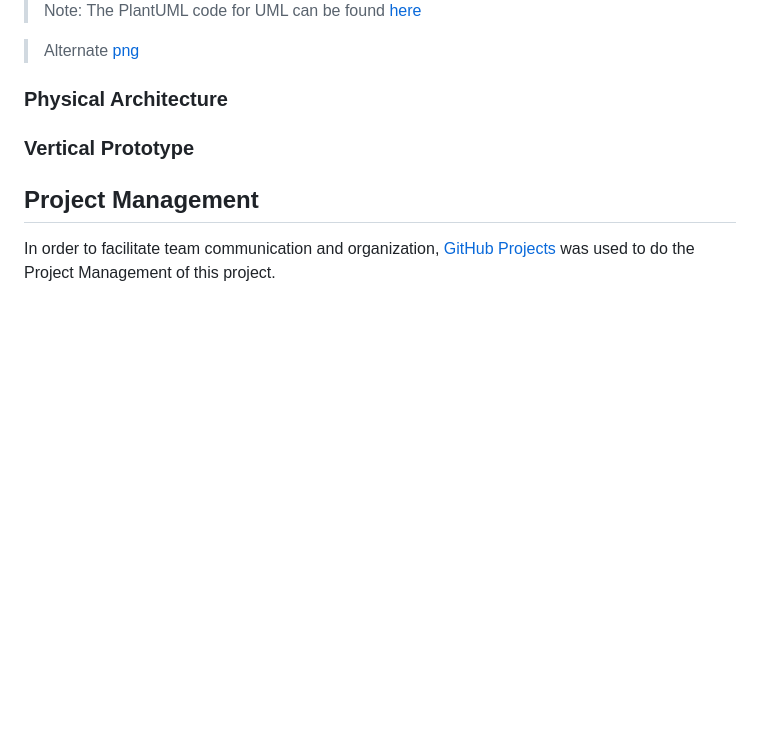
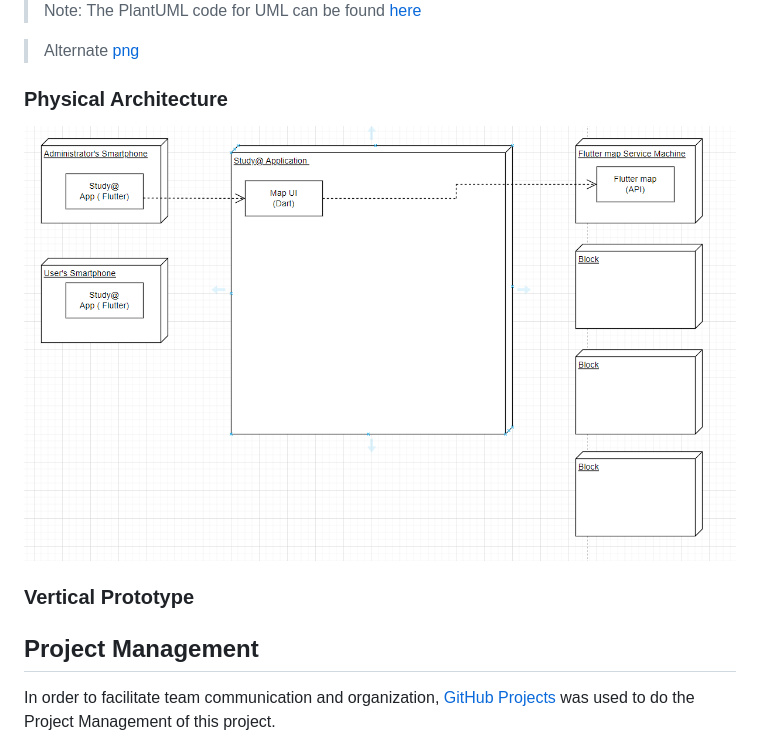
Before and after one commit to FEUP-LEIC-ES-2023-24/2LEIC18T4, a Markdown page: README.md, the part around the change. Drawn GitHub-style; pictures changed too: docs/pictures/uml/physical.png (added); blank space fills up the shorter version.

Commit message:
Added Physical Architecture

```diff
--- a/README.md
+++ b/README.md
@@ -75,6 +75,7 @@ As such, we have arrived at a central theme:
 > Alternate [png](out/docs/UML/logical_architecture/study@.png)
 
 ### Physical Architecture
+![physical_architecture](docs/pictures/uml/physical.png)
 ### Vertical Prototype
 
 ## Project Management
```
